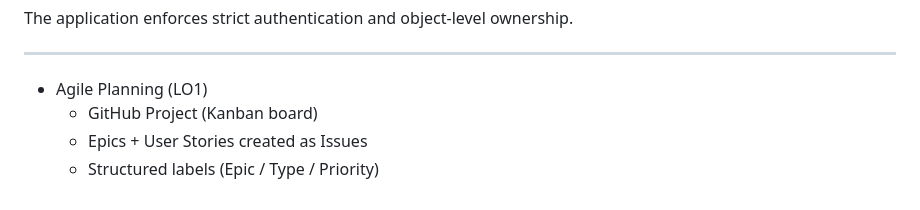
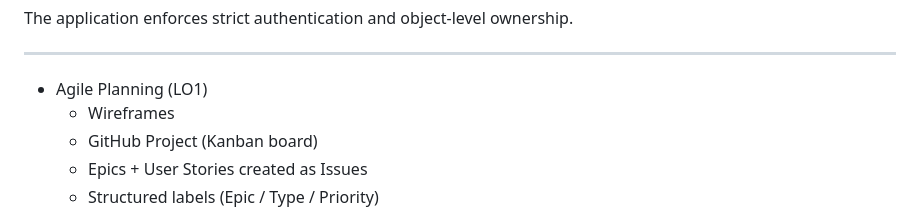
Before and after one commit to Shieldsx/capstone_project, a Markdown page: README.md, the part around one of its changes. Drawn GitHub-style.

Commit message:
Added wireframe images to readme file

```diff
--- a/README.md
+++ b/README.md
@@ -34,6 +34,7 @@ The application enforces strict authentication and object-level ownership.
 ------------------------------
 
 - Agile Planning (LO1)
+  - Wireframes
   - GitHub Project (Kanban board)
   - Epics + User Stories created as Issues
   - Structured labels (Epic / Type / Priority)
```
Also changed, not shown: other parts of README.md (+7 -0 lines).
